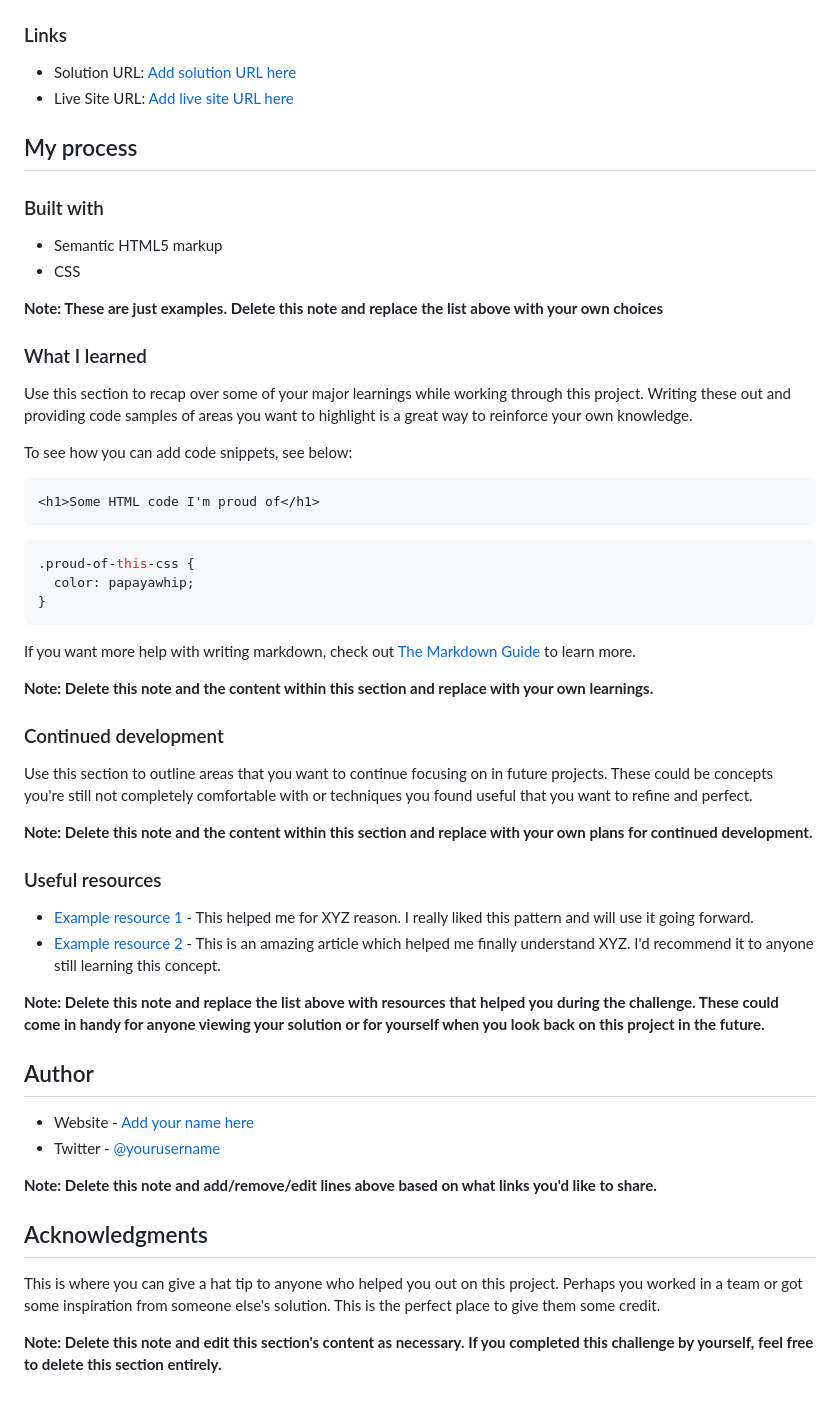
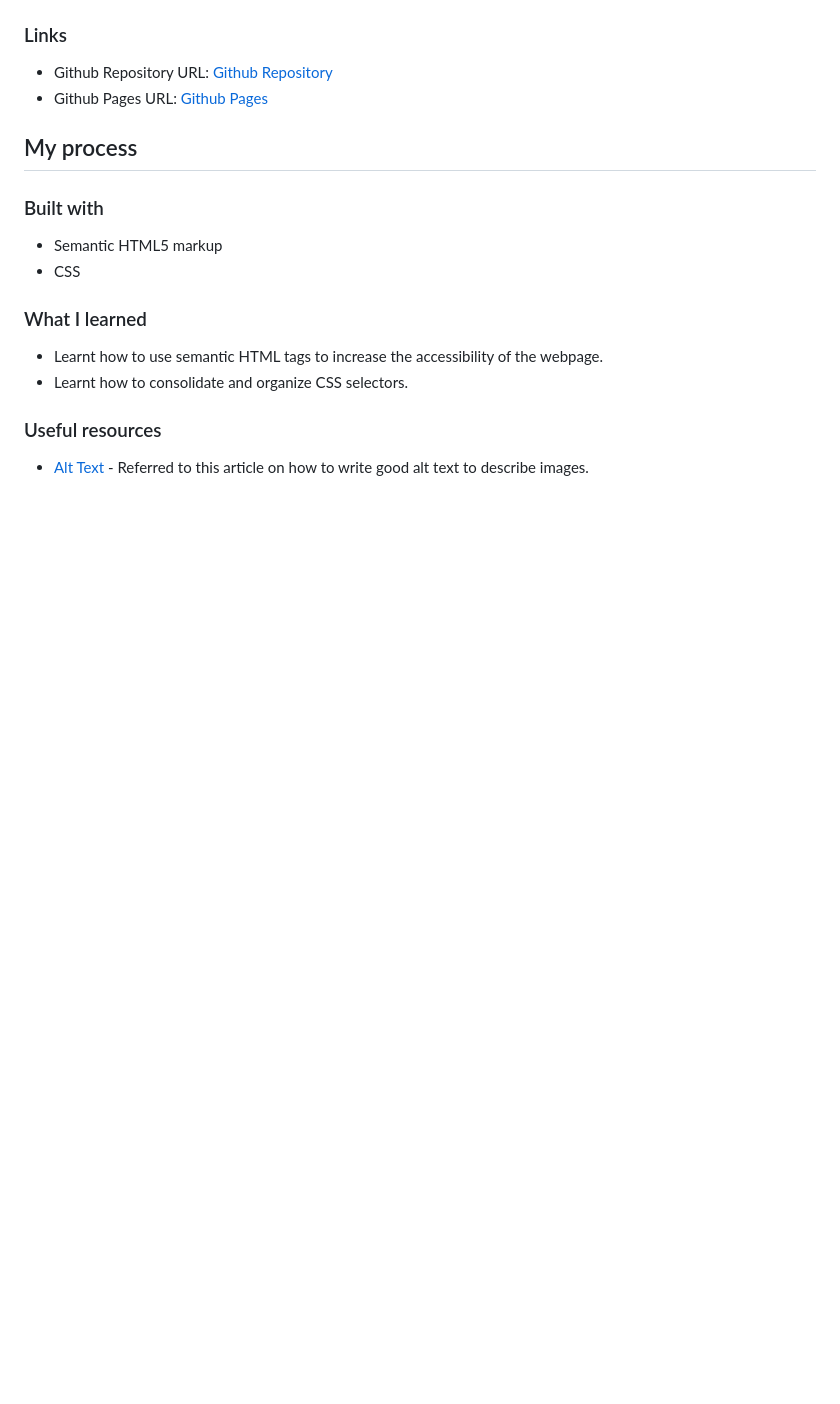
Before and after one commit to rmdn321/homework-1, a Markdown page: README.md, the part around the change printed below. Drawn GitHub-style; blank space fills up the shorter version.

````diff
--- a/README.md
+++ b/README.md
@@ -46,8 +53,8 @@ Then crop/optimize/edit your image however you like, add it to your project, and
 
 ### Links
 
-- Solution URL: [Add solution URL here](https://your-solution-url.com)
-- Live Site URL: [Add live site URL here](https://your-live-site-url.com)
+- Github Repository URL: [Github Repository](https://github.com/rmdn321/homework-1)
+- Github Pages URL: [Github Pages](https://rmdn321.github.io/homework-1/)
 
 ## My process
 
@@ -56,50 +63,11 @@ Then crop/optimize/edit your image however you like, add it to your project, and
 - Semantic HTML5 markup
 - CSS
 
-**Note: These are just examples. Delete this note and replace the list above with your own choices**
-
 ### What I learned
 
-Use this section to recap over some of your major learnings while working through this project. Writing these out and providing code samples of areas you want to highlight is a great way to reinforce your own knowledge.
-
-To see how you can add code snippets, see below:
-
-```html
-<h1>Some HTML code I'm proud of</h1>
-```
-
-```css
-.proud-of-this-css {
-  color: papayawhip;
-}
-```
-
-If you want more help with writing markdown, check out [The Markdown Guide](https://www.markdownguide.org/) to learn more.
-
-**Note: Delete this note and the content within this section and replace with your own learnings.**
-
-### Continued development
-
-Use this section to outline areas that you want to continue focusing on in future projects. These could be concepts you're still not completely comfortable with or techniques you found useful that you want to refine and perfect.
-
-**Note: Delete this note and the content within this section and replace with your own plans for continued development.**
+- Learnt how to use semantic HTML tags to increase the accessibility of the webpage.
+- Learnt how to consolidate and organize CSS selectors.
 
 ### Useful resources
 
-- [Example resource 1](https://www.example.com) - This helped me for XYZ reason. I really liked this pattern and will use it going forward.
-- [Example resource 2](https://www.example.com) - This is an amazing article which helped me finally understand XYZ. I'd recommend it to anyone still learning this concept.
-
-**Note: Delete this note and replace the list above with resources that helped you during the challenge. These could come in handy for anyone viewing your solution or for yourself when you look back on this project in the future.**
-
-## Author
-
-- Website - [Add your name here](https://www.your-site.com)
-- Twitter - [@yourusername](https://www.twitter.com/yourusername)
-
-**Note: Delete this note and add/remove/edit lines above based on what links you'd like to share.**
-
-## Acknowledgments
-
-This is where you can give a hat tip to anyone who helped you out on this project. Perhaps you worked in a team or got some inspiration from someone else's solution. This is the perfect place to give them some credit.
-
-**Note: Delete this note and edit this section's content as necessary. If you completed this challenge by yourself, feel free to delete this section entirely.**
+- [Alt Text](https://accessibility.huit.harvard.edu/describe-content-images) - Referred to this article on how to write good alt text to describe images.
````
Also changed, not shown: other parts of README.md (+25 -18 lines), assets/images/Screenshot.PNG (added).
